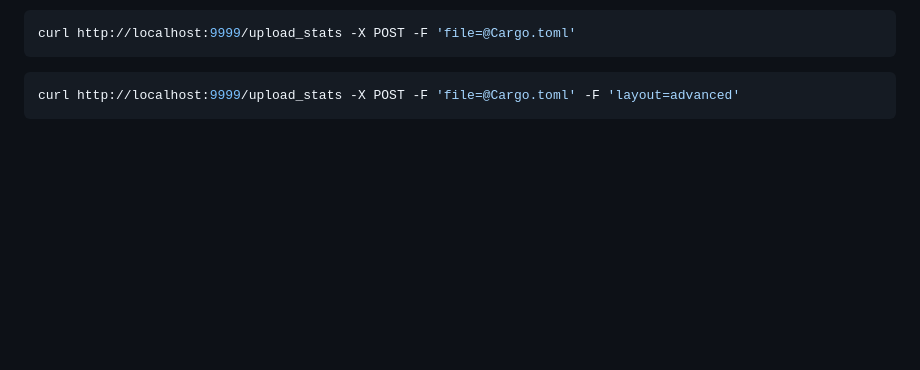
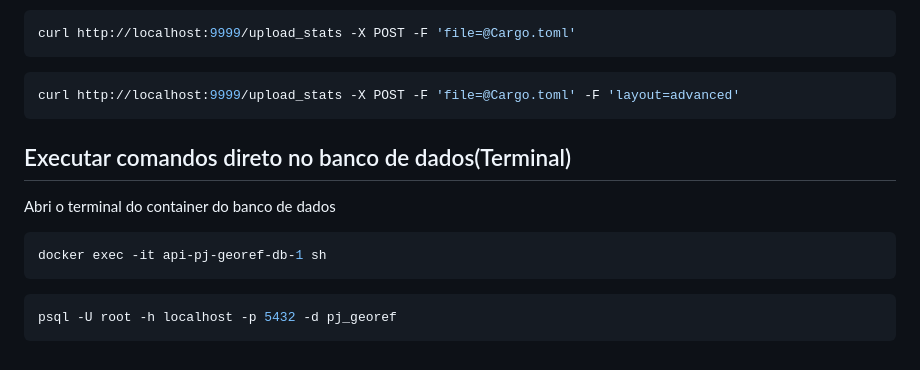
Before and after one commit to gab3-dev/api-pj-georef, a Markdown page: README.md, the part around the change printed below. Rendered like a GitHub page; blank space fills up the shorter version.

Commit message:
Update - Added more commands to README

````diff
--- a/README.md
+++ b/README.md
@@ -119,3 +119,14 @@ curl http://localhost:9999/upload_stats -X POST -F 'file=@Cargo.toml'
 ```bash
 curl http://localhost:9999/upload_stats -X POST -F 'file=@Cargo.toml' -F 'layout=advanced'
 ```
+
+## Executar comandos direto no banco de dados(Terminal)
+
+Abri o terminal do container do banco de dados
+```bash
+docker exec -it api-pj-georef-db-1 sh
+```
+
+```bash
+psql -U root -h localhost -p 5432 -d pj_georef
+```
````
Also changed, not shown: other parts of README.md (+1 -1 lines).
